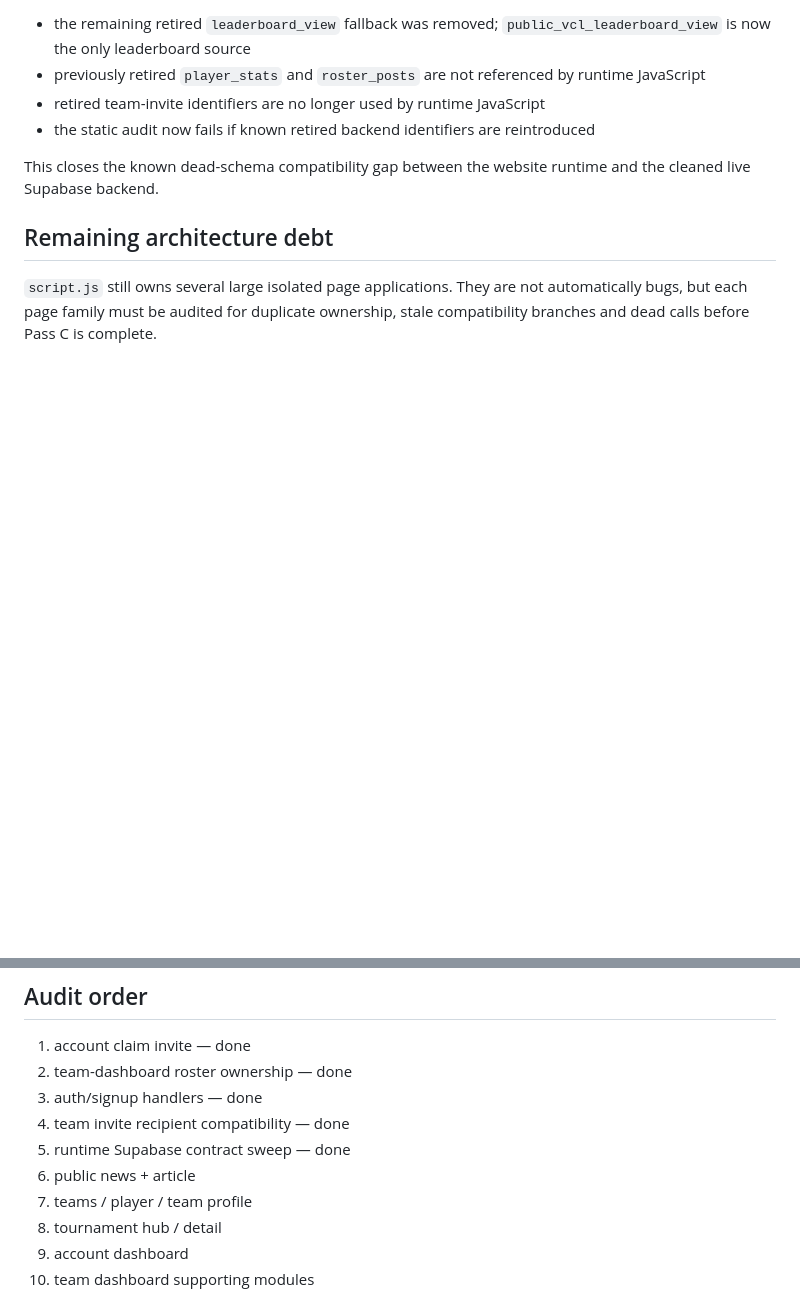
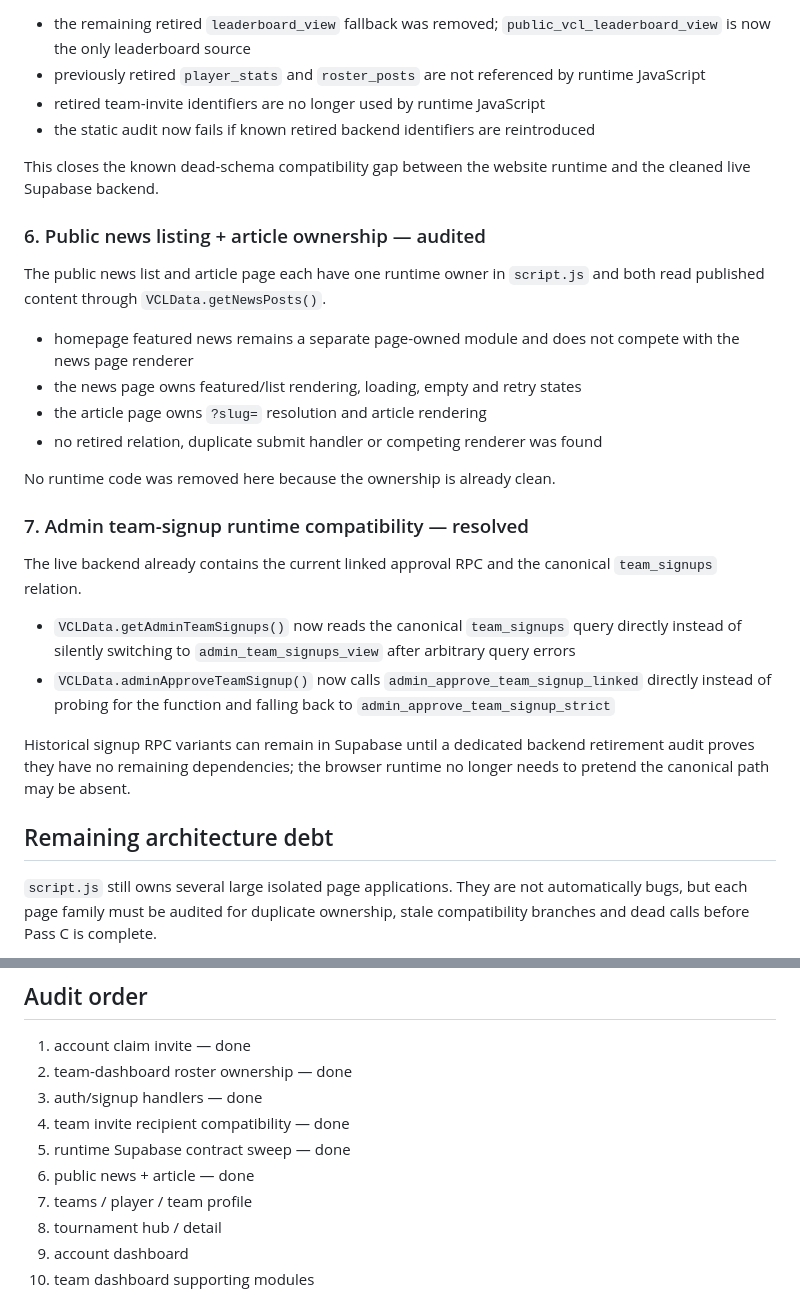
Before and after one commit to AmodioR/VCL, a Markdown page: docs/JS_ARCHITECTURE_AUDIT.md, 2 parts joined by grey strips. Rendered like a GitHub page; blank space fills up the shorter version.

Commit message:
Record news and admin signup runtime audit

```diff
--- a/docs/JS_ARCHITECTURE_AUDIT.md
+++ b/docs/JS_ARCHITECTURE_AUDIT.md
@@ -79,6 +79,26 @@ Runtime relation, RPC and Storage references have been cross-checked against `su
 
 This closes the known dead-schema compatibility gap between the website runtime and the cleaned live Supabase backend.
 
+### 6. Public news listing + article ownership — audited
+
+The public news list and article page each have one runtime owner in `script.js` and both read published content through `VCLData.getNewsPosts()`.
+
+- homepage featured news remains a separate page-owned module and does not compete with the news page renderer
+- the news page owns featured/list rendering, loading, empty and retry states
+- the article page owns `?slug=` resolution and article rendering
+- no retired relation, duplicate submit handler or competing renderer was found
+
+No runtime code was removed here because the ownership is already clean.
+
+### 7. Admin team-signup runtime compatibility — resolved
+
+The live backend already contains the current linked approval RPC and the canonical `team_signups` relation.
+
+- `VCLData.getAdminTeamSignups()` now reads the canonical `team_signups` query directly instead of silently switching to `admin_team_signups_view` after arbitrary query errors
+- `VCLData.adminApproveTeamSignup()` now calls `admin_approve_team_signup_linked` directly instead of probing for the function and falling back to `admin_approve_team_signup_strict`
+
+Historical signup RPC variants can remain in Supabase until a dedicated backend retirement audit proves they have no remaining dependencies; the browser runtime no longer needs to pretend the canonical path may be absent.
+
 ## Remaining architecture debt
 
 `script.js` still owns several large isolated page applications. They are not automatically bugs, but each page family must be audited for duplicate ownership, stale compatibility branches and dead calls before Pass C is complete.
@@ -98,7 +118,7 @@ Do not extract code merely to reduce file size if doing so adds regression risk.
 3. auth/signup handlers — done
 4. team invite recipient compatibility — done
 5. runtime Supabase contract sweep — done
-6. public news + article
+6. public news + article — done
 7. teams / player / team profile
 8. tournament hub / detail
 9. account dashboard
```
